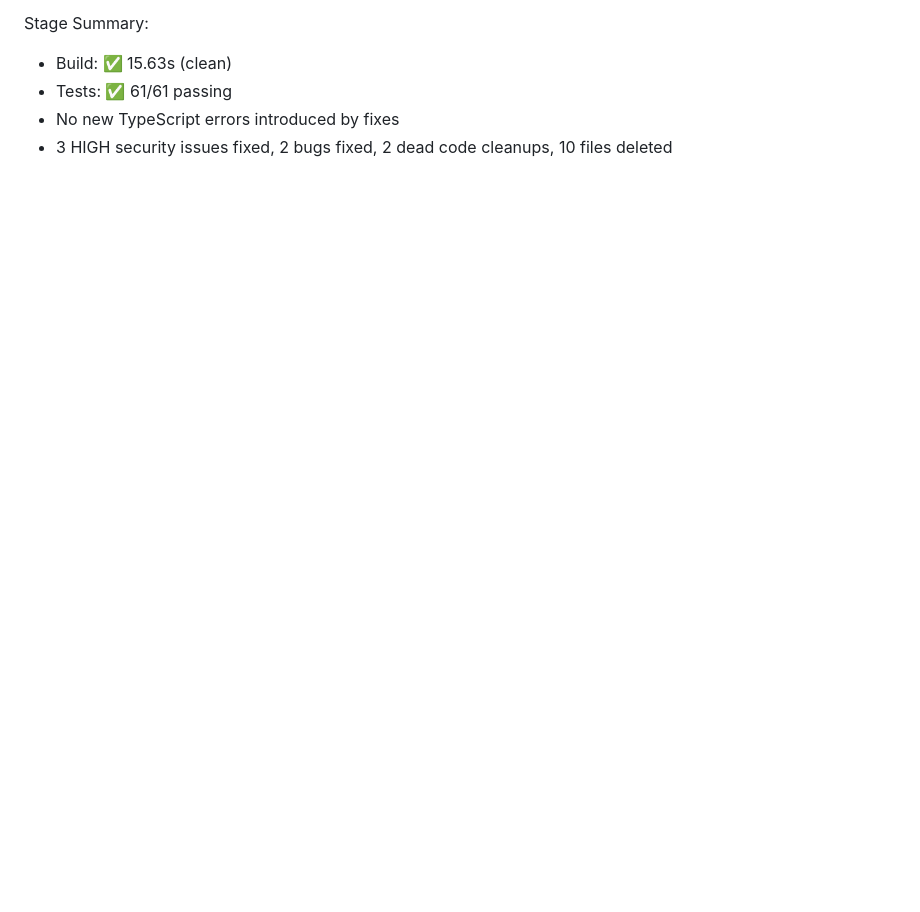
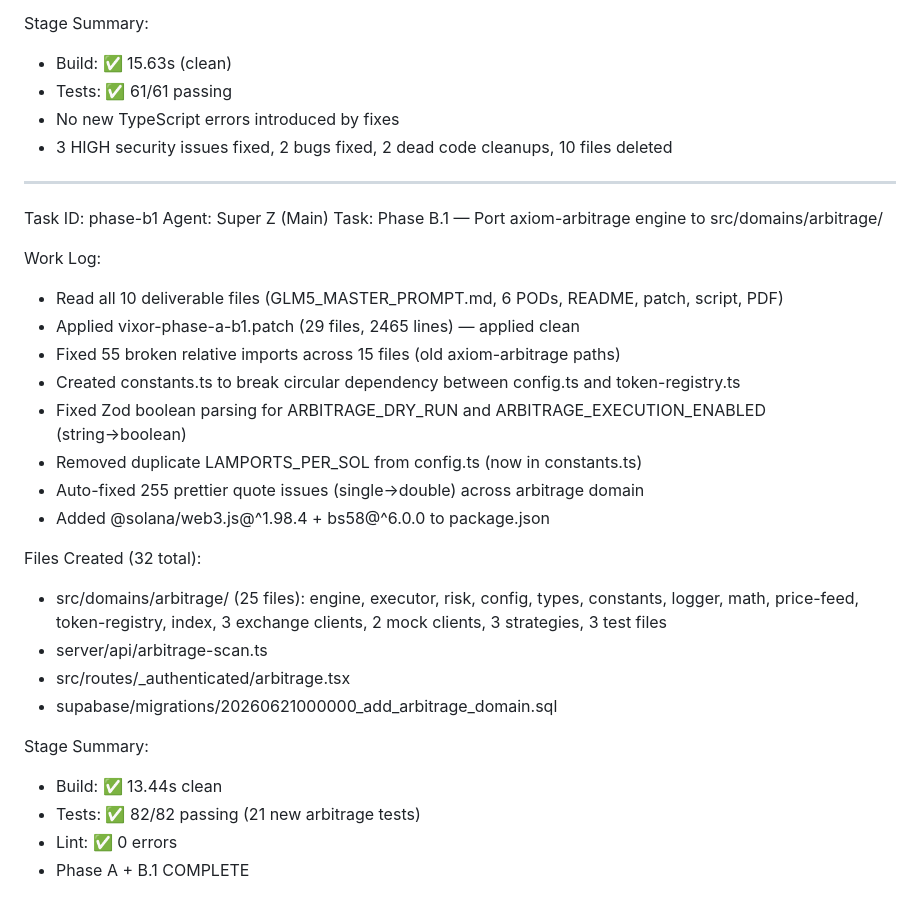
Before and after one commit to kam65624-cmd/vixor-APP, a Markdown page: worklog.md, the part around the change. Rendered like a GitHub page; blank space fills up the shorter version.

Commit message:
9aeed96a-6afa-4afe-b039-dc7ead75719e

```diff
--- a/worklog.md
+++ b/worklog.md
@@ -116,3 +116,29 @@ Stage Summary:
 - Tests: ✅ 61/61 passing
 - No new TypeScript errors introduced by fixes
 - 3 HIGH security issues fixed, 2 bugs fixed, 2 dead code cleanups, 10 files deleted
+---
+Task ID: phase-b1
+Agent: Super Z (Main)
+Task: Phase B.1 — Port axiom-arbitrage engine to src/domains/arbitrage/
+
+Work Log:
+- Read all 10 deliverable files (GLM5_MASTER_PROMPT.md, 6 PODs, README, patch, script, PDF)
+- Applied vixor-phase-a-b1.patch (29 files, 2465 lines) — applied clean
+- Fixed 55 broken relative imports across 15 files (old axiom-arbitrage paths)
+- Created constants.ts to break circular dependency between config.ts and token-registry.ts
+- Fixed Zod boolean parsing for ARBITRAGE_DRY_RUN and ARBITRAGE_EXECUTION_ENABLED (string→boolean)
+- Removed duplicate LAMPORTS_PER_SOL from config.ts (now in constants.ts)
+- Auto-fixed 255 prettier quote issues (single→double) across arbitrage domain
+- Added @solana/web3.js@^1.98.4 + bs58@^6.0.0 to package.json
+
+Files Created (32 total):
+- src/domains/arbitrage/ (25 files): engine, executor, risk, config, types, constants, logger, math, price-feed, token-registry, index, 3 exchange clients, 2 mock clients, 3 strategies, 3 test files
+- server/api/arbitrage-scan.ts
+- src/routes/_authenticated/arbitrage.tsx
+- supabase/migrations/20260621000000_add_arbitrage_domain.sql
+
+Stage Summary:
+- Build: ✅ 13.44s clean
+- Tests: ✅ 82/82 passing (21 new arbitrage tests)
+- Lint: ✅ 0 errors
+- Phase A + B.1 COMPLETE
```
